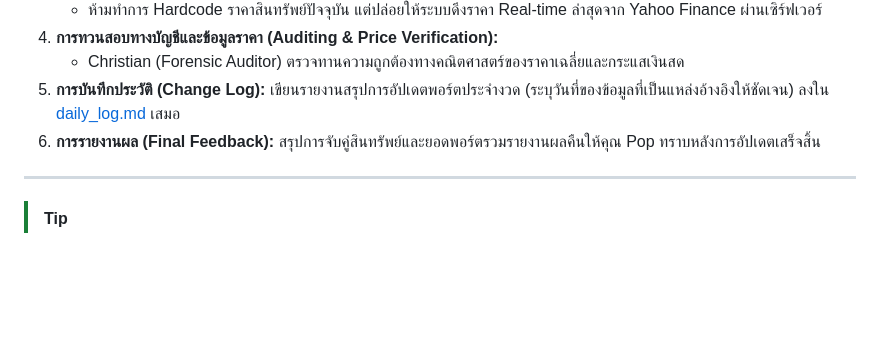
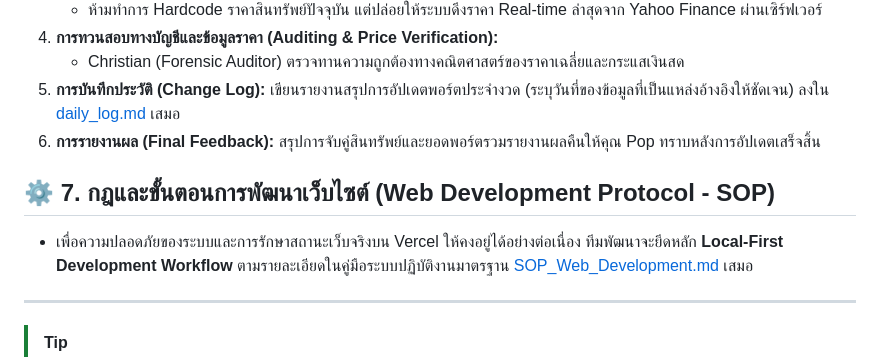
Before and after one commit to pop-chalermchai/Genie-Investment-by-Gemini, a Markdown page: Genie/pop_knowledge.md, the part around the change. Drawn GitHub-style; blank space fills up the shorter version.

Commit message:
Add Web Development Standard Operating Procedure (SOP)

```diff
--- a/Genie/pop_knowledge.md
+++ b/Genie/pop_knowledge.md
@@ -71,6 +71,9 @@
 5. **การบันทึกประวัติ (Change Log):** เขียนรายงานสรุปการอัปเดตพอร์ตประจำงวด (ระบุวันที่ของข้อมูลที่เป็นแหล่งอ้างอิงให้ชัดเจน) ลงใน [daily_log.md](file:///Users/popular/Desktop/Genie/notes/daily_log.md) เสมอ
 6. **การรายงานผล (Final Feedback):** สรุปการจับคู่สินทรัพย์และยอดพอร์ตรวมรายงานผลคืนให้คุณ Pop ทราบหลังการอัปเดตเสร็จสิ้น
 
+## ⚙️ 7. กฎและขั้นตอนการพัฒนาเว็บไซต์ (Web Development Protocol - SOP)
+* เพื่อความปลอดภัยของระบบและการรักษาสถานะเว็บจริงบน Vercel ให้คงอยู่ได้อย่างต่อเนื่อง ทีมพัฒนาจะยึดหลัก **Local-First Development Workflow** ตามรายละเอียดในคู่มือระบบปฏิบัติงานมาตรฐาน [SOP_Web_Development.md](file:///Users/popular/Desktop/Genie/team_members/SOP_Web_Development.md) เสมอ
+
 ---
 
 > [!TIP]
```
Also changed, not shown: Genie/team_members/SOP_Web_Development.md (added, +43 -0 lines).
